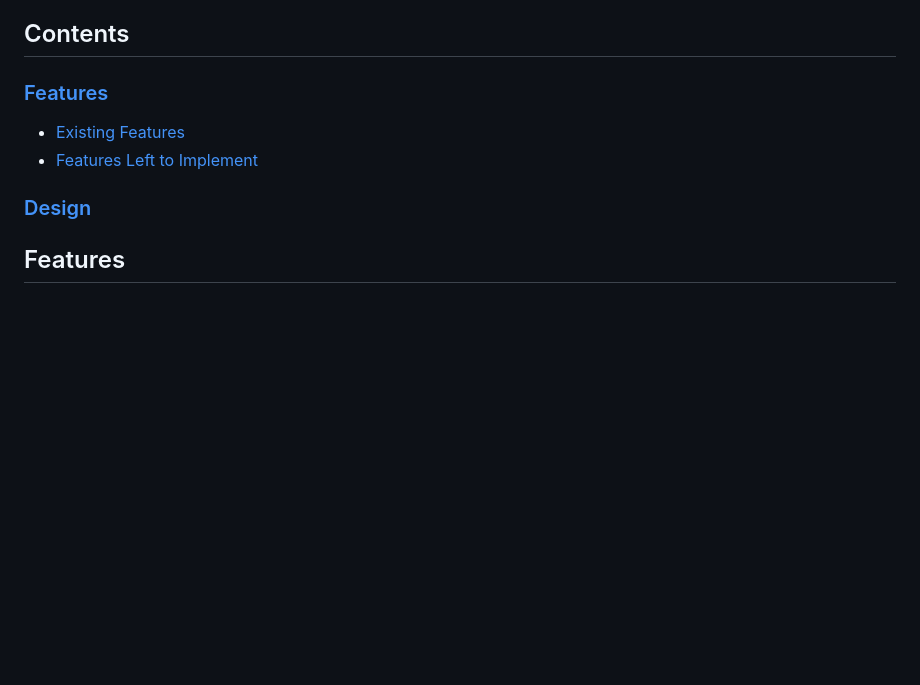
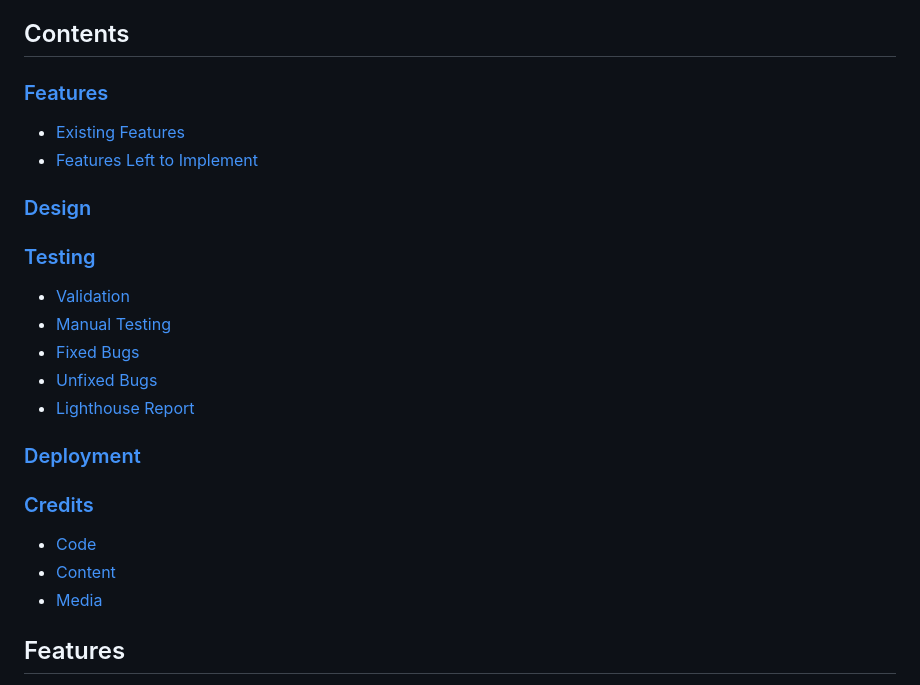
Before and after one commit to NorfolkTate/noughts-and-crosses, a Markdown page: README.md, the part around the change printed below. Drawn GitHub-style; blank space fills up the shorter version.

```diff
--- a/README.md
+++ b/README.md
@@ -14,6 +14,17 @@ The user can then reset the game and start again to obtain a better score, thus
 * [Existing Features](#existing-features)
 * [Features Left to Implement](#features-left-to-implement)
-### [Design](#design)
+### [Design](#design-1)
+### [Testing](#testing-1)
+* [Validation](#validation)
+* [Manual Testing](#manual-testing)
+* [Fixed Bugs](#fixed-bugs)
+* [Unfixed Bugs](#unfixed-bugs)
+* [Lighthouse Report](#lighthouse-report)
+### [Deployment](#deployment-1)
+### [Credits](#credits-1)
+* [Code](#code)
+* [Content](#content)
+* [Media](#media)
 
 ## Features
 
```
Also changed, not shown: other parts of README.md (+91 -3 lines), assets/images/noughts-and-crosses-css.png (added), assets/images/noughts-and-crosses-html.png (added), assets/images/noughts-and-crosses-js.png (added), assets/images/noughts-and-crosses-lighthouse-report.png (added), 1 other file.
